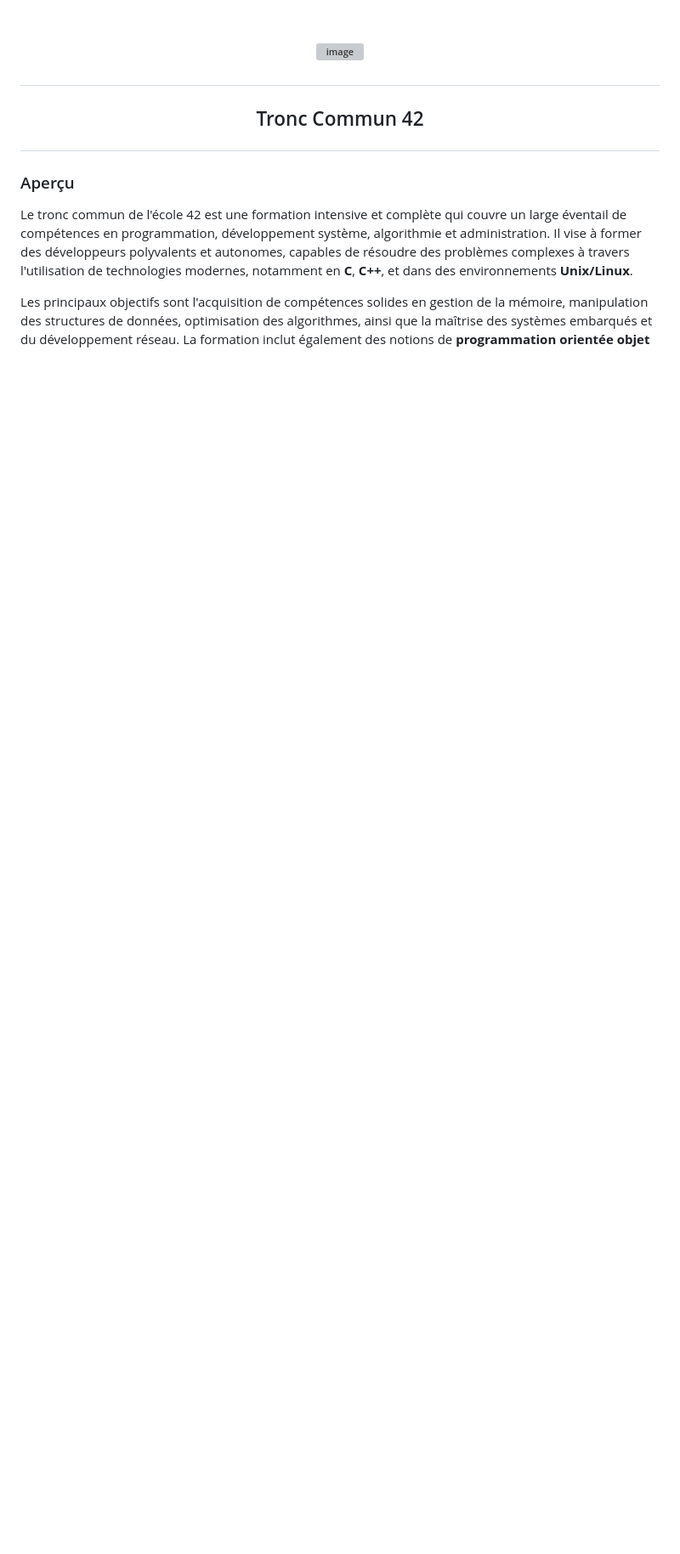
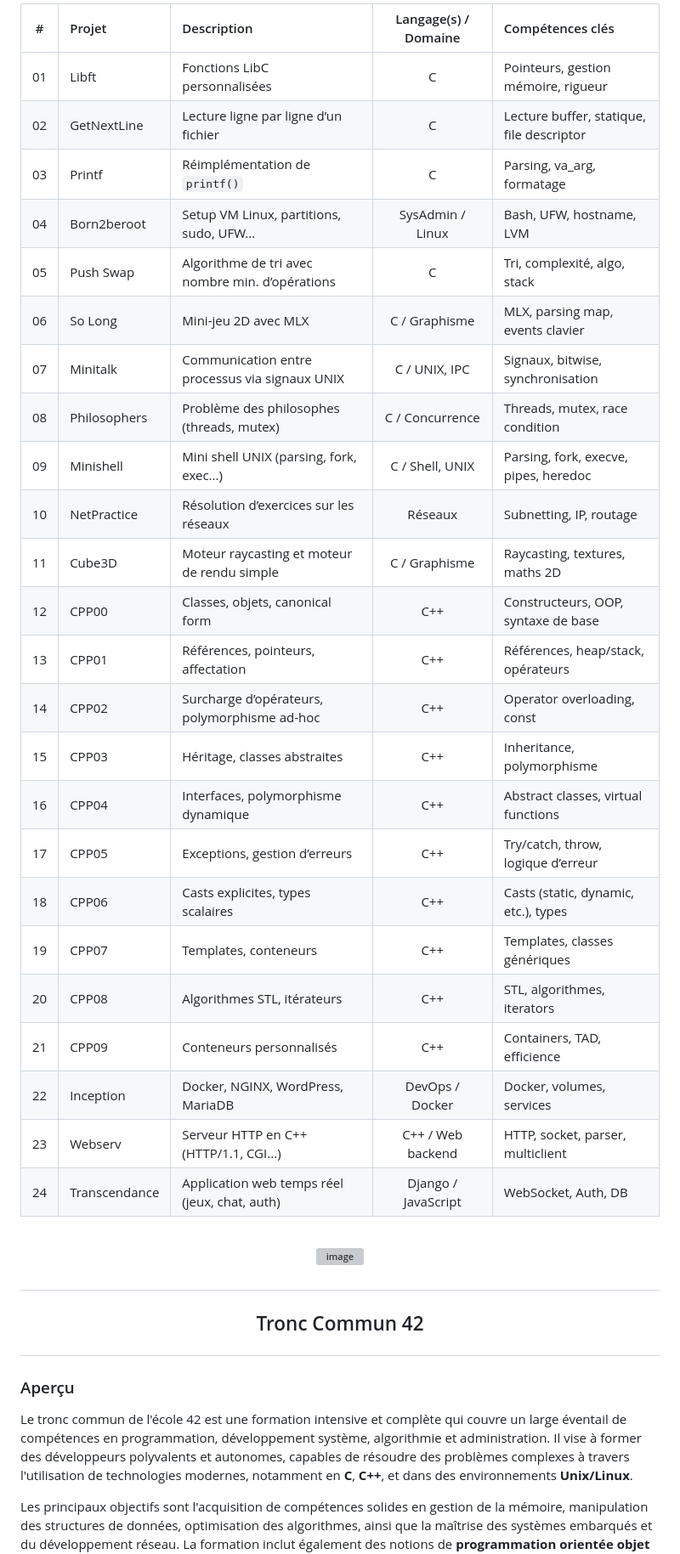
Before and after one commit to ChrstphrChevalier/42-Digital-Technology-Architect, a Markdown page: README.md, the part around the change. Shown at 85% size. Drawn GitHub-style; blank space fills up the shorter version; grey boxes are pictures that could not be loaded.

```diff
--- a/README.md
+++ b/README.md
@@ -1,3 +1,34 @@
+
+| #  | Projet         | Description                                      | Langage(s) / Domaine       | Compétences clés                                   |
+|:--:|:---------------|:--------------------------------------------------|:---------------------------:|:--------------------------------------------------|
+| 01 | Libft          | Fonctions LibC personnalisées                     | C                           | Pointeurs, gestion mémoire, rigueur               |
+| 02 | GetNextLine    | Lecture ligne par ligne d’un fichier              | C                           | Lecture buffer, statique, file descriptor         |
+| 03 | Printf         | Réimplémentation de `printf()`                    | C                           | Parsing, va_arg, formatage                        |
+| 04 | Born2beroot    | Setup VM Linux, partitions, sudo, UFW...          | SysAdmin / Linux            | Bash, UFW, hostname, LVM                          |
+| 05 | Push Swap      | Algorithme de tri avec nombre min. d’opérations   | C                           | Tri, complexité, algo, stack                      |
+| 06 | So Long        | Mini-jeu 2D avec MLX                              | C / Graphisme               | MLX, parsing map, events clavier                  |
+| 07 | Minitalk       | Communication entre processus via signaux UNIX    | C / UNIX, IPC               | Signaux, bitwise, synchronisation                 |
+| 08 | Philosophers   | Problème des philosophes (threads, mutex)         | C / Concurrence             | Threads, mutex, race condition                    |
+| 09 | Minishell      | Mini shell UNIX (parsing, fork, exec...)          | C / Shell, UNIX             | Parsing, fork, execve, pipes, heredoc             |
+| 10 | NetPractice    | Résolution d’exercices sur les réseaux            | Réseaux                     | Subnetting, IP, routage                           |
+| 11 | Cube3D         | Moteur raycasting et moteur de rendu simple       | C / Graphisme               | Raycasting, textures, maths 2D                    |
+| 12 | CPP00          | Classes, objets, canonical form                   | C++                         | Constructeurs, OOP, syntaxe de base               |
+| 13 | CPP01          | Références, pointeurs, affectation                | C++                         | Références, heap/stack, opérateurs                |
+| 14 | CPP02          | Surcharge d’opérateurs, polymorphisme ad-hoc      | C++                         | Operator overloading, const                       |
+| 15 | CPP03          | Héritage, classes abstraites                      | C++                         | Inheritance, polymorphisme                        |
+| 16 | CPP04          | Interfaces, polymorphisme dynamique               | C++                         | Abstract classes, virtual functions               |
+| 17 | CPP05          | Exceptions, gestion d’erreurs                     | C++                         | Try/catch, throw, logique d’erreur                |
+| 18 | CPP06          | Casts explicites, types scalaires                 | C++                         | Casts (static, dynamic, etc.), types              |
+| 19 | CPP07          | Templates, conteneurs                             | C++                         | Templates, classes génériques                     |
+| 20 | CPP08          | Algorithmes STL, itérateurs                       | C++                         | STL, algorithmes, iterators                       |
+| 21 | CPP09          | Conteneurs personnalisés                          | C++                         | Containers, TAD, efficience                       |
+| 22 | Inception      | Docker, NGINX, WordPress, MariaDB                 | DevOps / Docker             | Docker, volumes, services                         |
+| 23 | Webserv        | Serveur HTTP en C++ (HTTP/1.1, CGI...)            | C++ / Web backend           | HTTP, socket, parser, multiclient                 |
+| 24 | Transcendance  | Application web temps réel (jeux, chat, auth)     | Django / JavaScript         | WebSocket, Auth, DB                               |
+
+
+
+
 # <p align="center"> ![image](https://github.com/ChrstphrChevalier/42Cursus/assets/146819291/2a84ca36-fded-4fa0-86b8-b0e9675b8c8e) </p>
 
 ## <p align="center"> Tronc Commun 42 </p>
```
